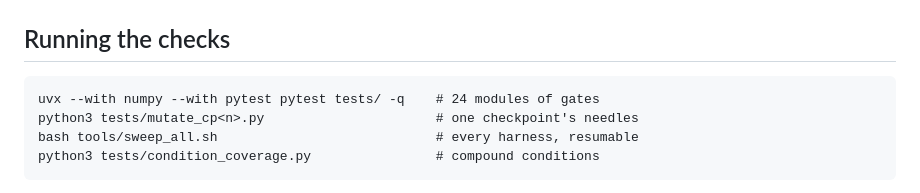
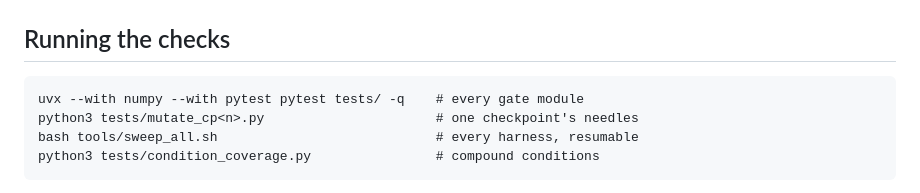
Before and after one commit to nadiadatepe-eng/Morpho-HomeGraph, a Markdown page: README.md, the part around the change. Rendered like a GitHub page.

Commit message:
README: drop a gate count that had already rotted
The published README said '24 modules of gates'. CP-22 made it 25 the same
day, so the number was stale in the commit that shipped it. Found by
cloning the pushed repo and counting, which is the only check that reads
what a reader actually gets.

Replaced with 'every gate module' rather than corrected to 25. A count in
prose rots at every checkpoint, and trap 5 on this project's own list is a
number in prose without a date. The measured figures in the architecture
section keep their numbers because they carry a date and a caveat; a count
of files in the repo cannot carry either.

Swept the rest of README.md and DECISIONS.md for the same shape and found
no others.

test_no_real_paths passed, dox-gates pass.

```diff
--- a/README.md
+++ b/README.md
@@ -97,7 +97,7 @@ included.
 
 ## Running the checks
 
-    uvx --with numpy --with pytest pytest tests/ -q    # 24 modules of gates
+    uvx --with numpy --with pytest pytest tests/ -q    # every gate module
     python3 tests/mutate_cp<n>.py                      # one checkpoint's needles
     bash tools/sweep_all.sh                            # every harness, resumable
     python3 tests/condition_coverage.py                # compound conditions
```
